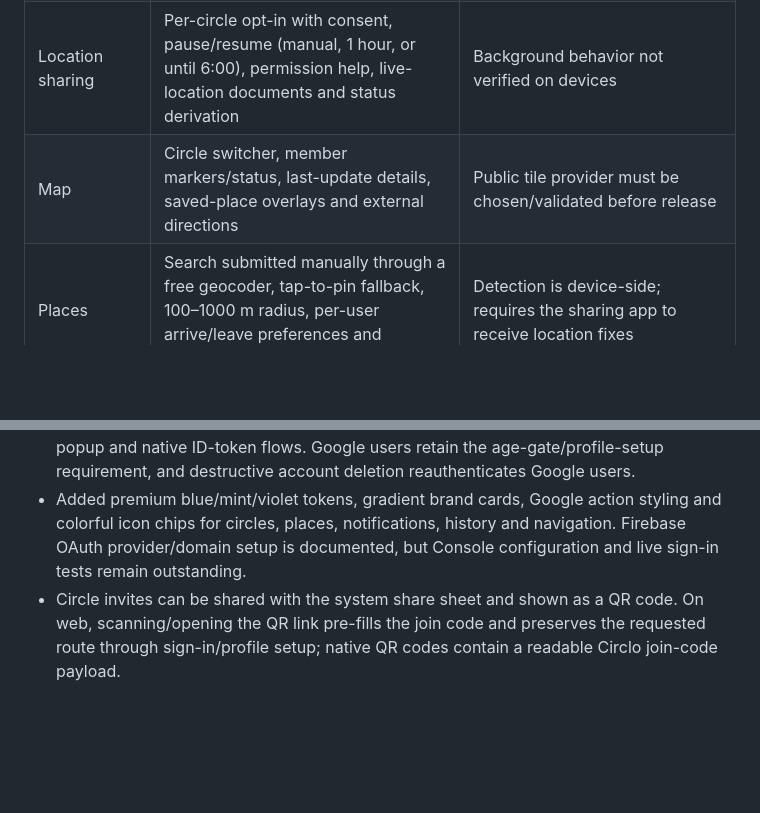
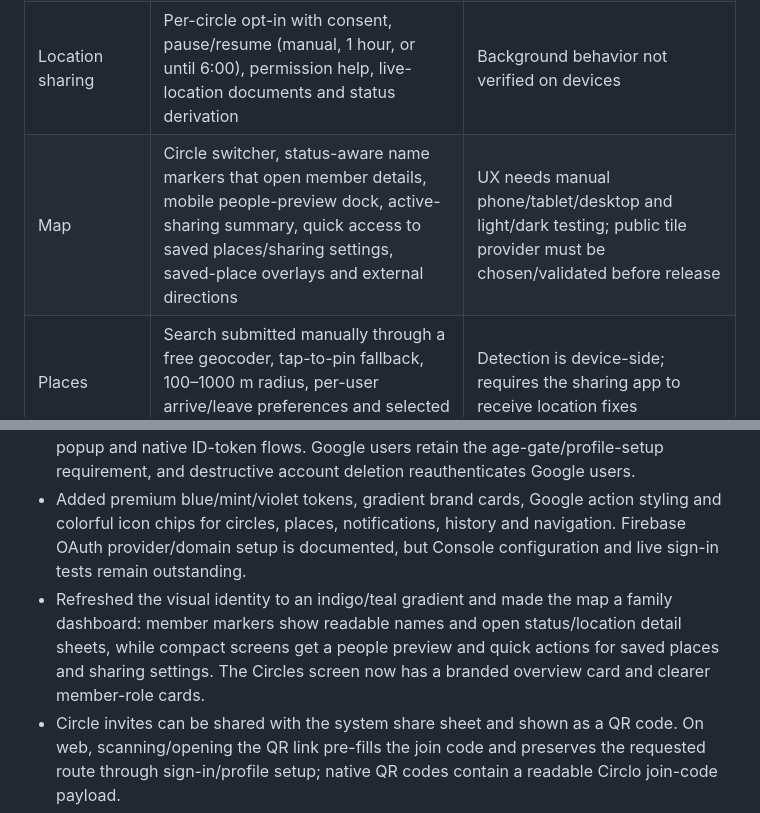
Before and after one commit to muhammadnaumantahir/Circlo, a Markdown page: docs/feature-audit-2026-10-28.md, 2 parts joined by grey strips. GitHub-like rendering; blank space fills up the shorter version.

Commit message:
docs: document premium family dashboard UX

```diff
--- a/docs/feature-audit-2026-10-28.md
+++ b/docs/feature-audit-2026-10-28.md
@@ -9,7 +9,7 @@ This audit reflects a static review of the current Flutter source and project re
 | Accounts | Email/password and Google sign-up/sign-in, password reset, provider-aware verification, birth-year age gate, profile edit | Source exists; Firebase Console/OAuth and end-to-end Google flow not run |
 | Circles | Create/join by code, QR and share-sheet invites, web invite links with prefilled code, code rotation/expiry, pending join approval, member removal/leave, ownership transfer, circle deletion | Source exists; emulator suite and end-to-end invite flow not run |
 | Location sharing | Per-circle opt-in with consent, pause/resume (manual, 1 hour, or until 6:00), permission help, live-location documents and status derivation | Background behavior not verified on devices |
-| Map | Circle switcher, member markers/status, last-update details, saved-place overlays and external directions | Public tile provider must be chosen/validated before release |
+| Map | Circle switcher, status-aware name markers that open member details, mobile people-preview dock, active-sharing summary, quick access to saved places/sharing settings, saved-place overlays and external directions | UX needs manual phone/tablet/desktop and light/dark testing; public tile provider must be chosen/validated before release |
 | Places | Search submitted manually through a free geocoder, tap-to-pin fallback, 100–1000 m radius, per-user arrive/leave preferences and selected members | Detection is device-side; requires the sharing app to receive location fixes |
 | Notifications | In-app feed, unread badge/read timestamp, kind filters, muted circles, join/sharing/place activity | **In-app only**. No phone push to closed apps |
 | History | Opt-in daily history, circle-specific sharing, route thinning, visits/stay duration, date/member picker, 7/30/90-day client-side cleanup, deletion controls | Device-side recording and cleanup are best-effort, not server-guaranteed |
@@ -21,6 +21,7 @@ This audit reflects a static review of the current Flutter source and project re
 - Added a consistent light/dark theme, reusable empty-state presentation, polished circle/place cards, and responsive desktop navigation.
 - Added Firebase-backed Google Sign-In entry points on login and sign-up, with web popup and native ID-token flows. Google users retain the age-gate/profile-setup requirement, and destructive account deletion reauthenticates Google users.
 - Added premium blue/mint/violet tokens, gradient brand cards, Google action styling and colorful icon chips for circles, places, notifications, history and navigation. Firebase OAuth provider/domain setup is documented, but Console configuration and live sign-in tests remain outstanding.
+- Refreshed the visual identity to an indigo/teal gradient and made the map a family dashboard: member markers show readable names and open status/location detail sheets, while compact screens get a people preview and quick actions for saved places and sharing settings. The Circles screen now has a branded overview card and clearer member-role cards.
 - Circle invites can be shared with the system share sheet and shown as a QR code. On web, scanning/opening the QR link pre-fills the join code and preserves the requested route through sign-in/profile setup; native QR codes contain a readable Circlo join-code payload.
 - Circle cards use a role label without starting a separate live member listener for every circle, avoiding extra reads.
 - The sharing screen shows tracking state, the last successful location sync, flags syncs older than 10 minutes, and offers retry.
```
